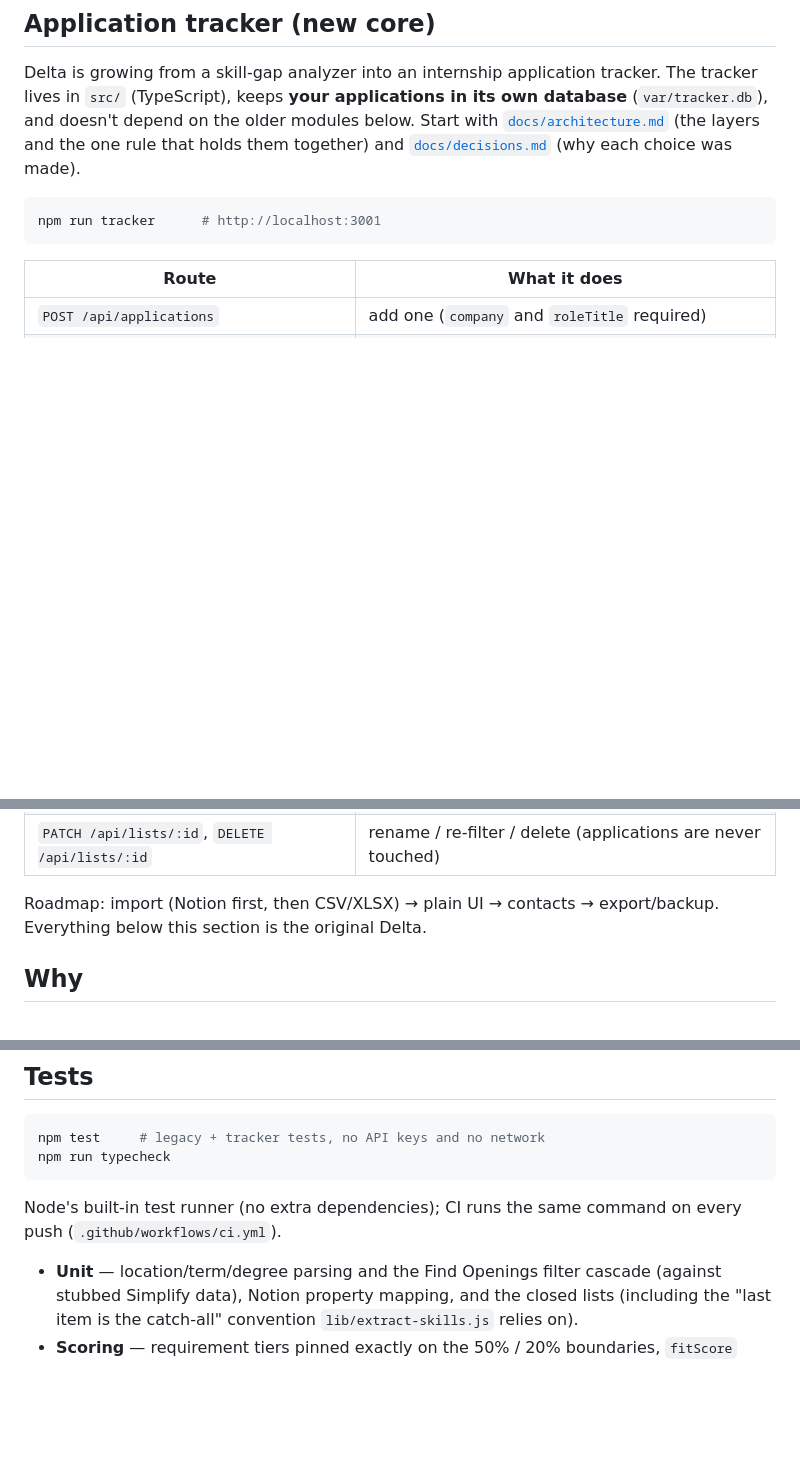
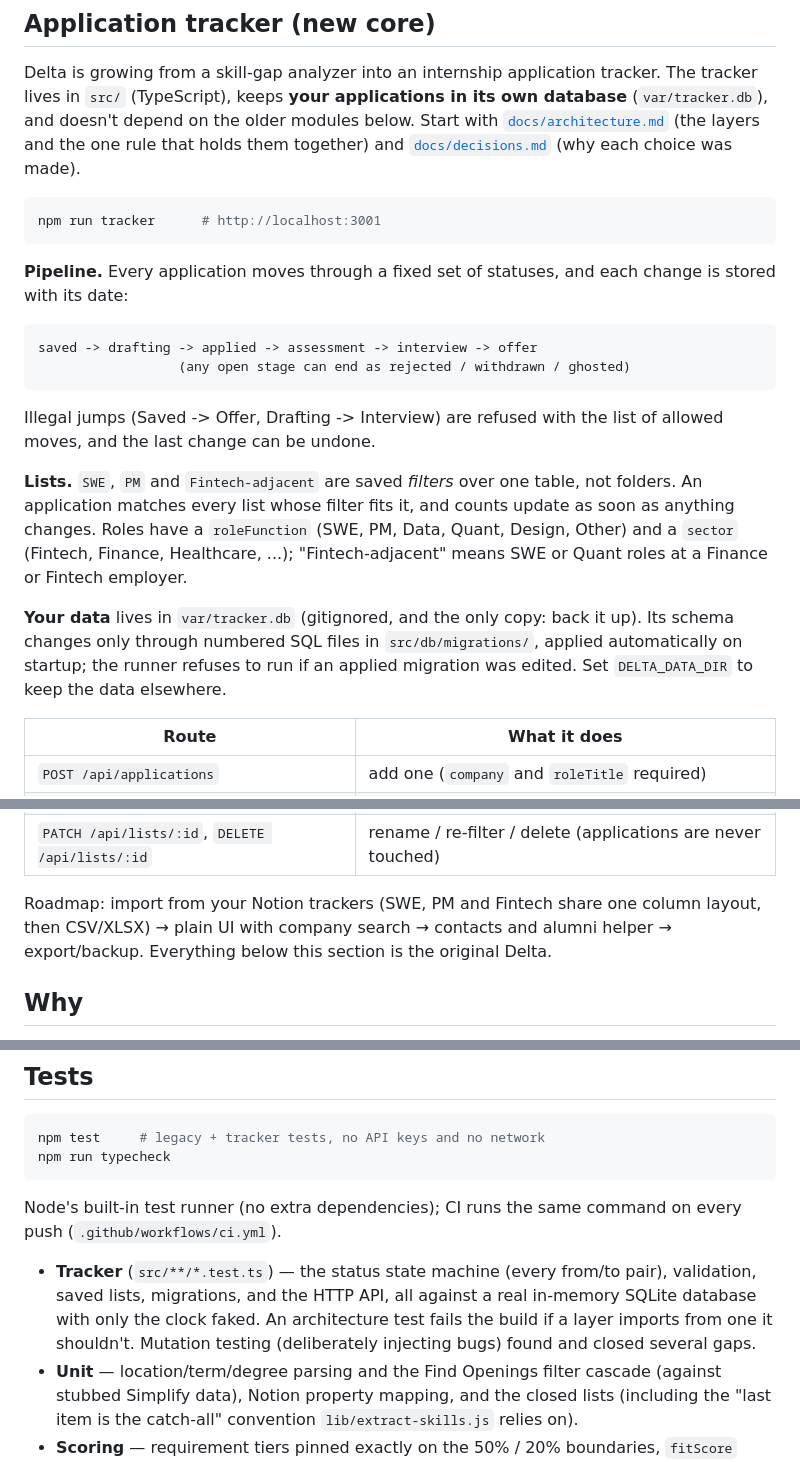
Before and after one commit to jent16/delta, a Markdown page: README.md, 3 parts joined by grey strips. GitHub-like rendering; blank space fills up the shorter version.

Commit message:
Update README: pipeline, saved lists, migrations, tracker tests, roadmap
Co-Authored-By: Claude Sonnet 5.5 <noreply@anthropic.com>

````diff
--- a/README.md
+++ b/README.md
@@ -18,6 +18,29 @@ layers and the one rule that holds them together) and
 npm run tracker      # http://localhost:3001
 ```
 
+**Pipeline.** Every application moves through a fixed set of statuses, and
+each change is stored with its date:
+
+```
+saved -> drafting -> applied -> assessment -> interview -> offer
+                  (any open stage can end as rejected / withdrawn / ghosted)
+```
+
+Illegal jumps (Saved -> Offer, Drafting -> Interview) are refused with the
+list of allowed moves, and the last change can be undone.
+
+**Lists.** `SWE`, `PM` and `Fintech-adjacent` are saved *filters* over one
+table, not folders. An application matches every list whose filter fits it, and
+counts update as soon as anything changes. Roles have a `roleFunction` (SWE, PM,
+Data, Quant, Design, Other) and a `sector` (Fintech, Finance, Healthcare, ...);
+"Fintech-adjacent" means SWE or Quant roles at a Finance or Fintech employer.
+
+**Your data** lives in `var/tracker.db` (gitignored, and the only copy: back it
+up). Its schema changes only through numbered SQL files in
+`src/db/migrations/`, applied automatically on startup; the runner refuses to
+run if an applied migration was edited. Set `DELTA_DATA_DIR` to keep the data
+elsewhere.
+
 | Route | What it does |
 |---|---|
 | `POST /api/applications` | add one (`company` and `roleTitle` required) |
@@ -32,8 +55,9 @@ npm run tracker      # http://localhost:3001
 | `GET /api/lists/:id/applications` | run the list; narrow it with `status`, `function`, `sector`, `q` |
 | `PATCH /api/lists/:id`, `DELETE /api/lists/:id` | rename / re-filter / delete (applications are never touched) |
 
-Roadmap: import (Notion first, then CSV/XLSX) → plain UI
-→ contacts → export/backup. Everything below this section is the original Delta.
+Roadmap: import from your Notion trackers (SWE, PM and Fintech share one column
+layout, then CSV/XLSX) → plain UI with company search → contacts and alumni
+helper → export/backup. Everything below this section is the original Delta.
 
 ## Why
 
@@ -335,6 +359,11 @@ npm run typecheck
 Node's built-in test runner (no extra dependencies); CI runs the same
 command on every push (`.github/workflows/ci.yml`).
 
+- **Tracker** (`src/**/*.test.ts`) — the status state machine (every
+  from/to pair), validation, saved lists, migrations, and the HTTP API, all
+  against a real in-memory SQLite database with only the clock faked. An
+  architecture test fails the build if a layer imports from one it shouldn't.
+  Mutation testing (deliberately injecting bugs) found and closed several gaps.
 - **Unit** — location/term/degree parsing and the Find Openings filter
   cascade (against stubbed Simplify data), Notion property mapping, and the
   closed lists (including the "last item is the catch-all" convention
````
